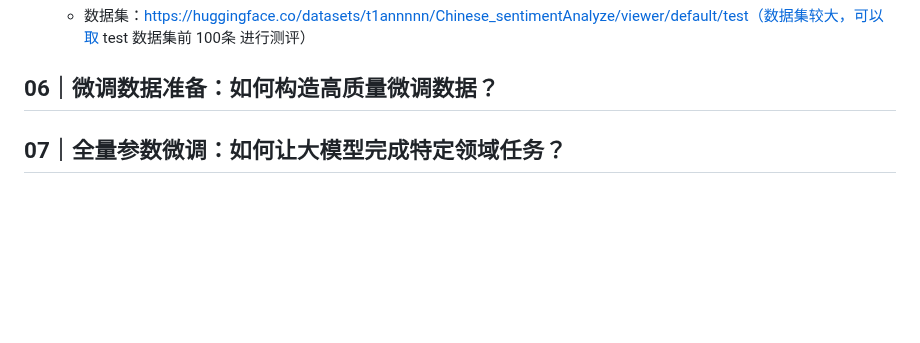
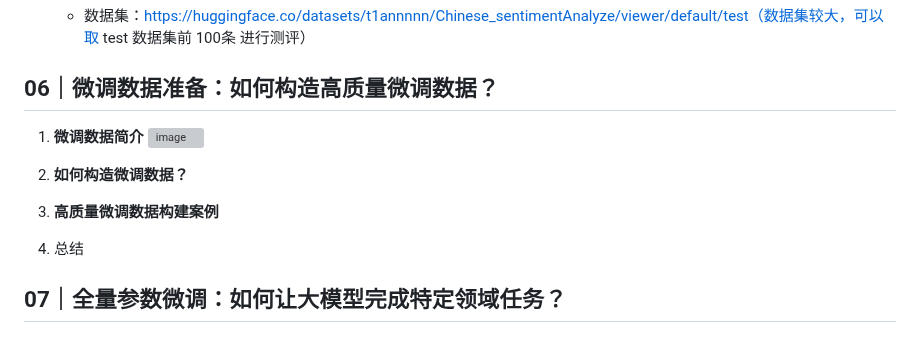
Before and after one commit to guozheng07/AI, a Markdown page: open class/极客时间/《大模型微调实践课》.md, the part around the change. Drawn GitHub-style; blank space fills up the shorter version; grey boxes are pictures that could not be loaded.

```diff
--- a/open class/极客时间/《大模型微调实践课》.md
+++ b/open class/极客时间/《大模型微调实践课》.md
@@ -185,6 +185,15 @@
    - 数据集：https://huggingface.co/datasets/t1annnnn/Chinese_sentimentAnalyze/viewer/default/test（数据集较大，可以取 test 数据集前 100条 进行测评）
 
 ## 06｜微调数据准备：如何构造高质量微调数据？
+1. **微调数据简介**
+   ![image](https://github.com/user-attachments/assets/d74f475a-2439-441a-9be1-5a81801170af)
+
+
+3. **如何构造微调数据？**
+
+5. **高质量微调数据构建案例**
+
+7. 总结
 
 ## 07｜全量参数微调：如何让大模型完成特定领域任务？
 
```
